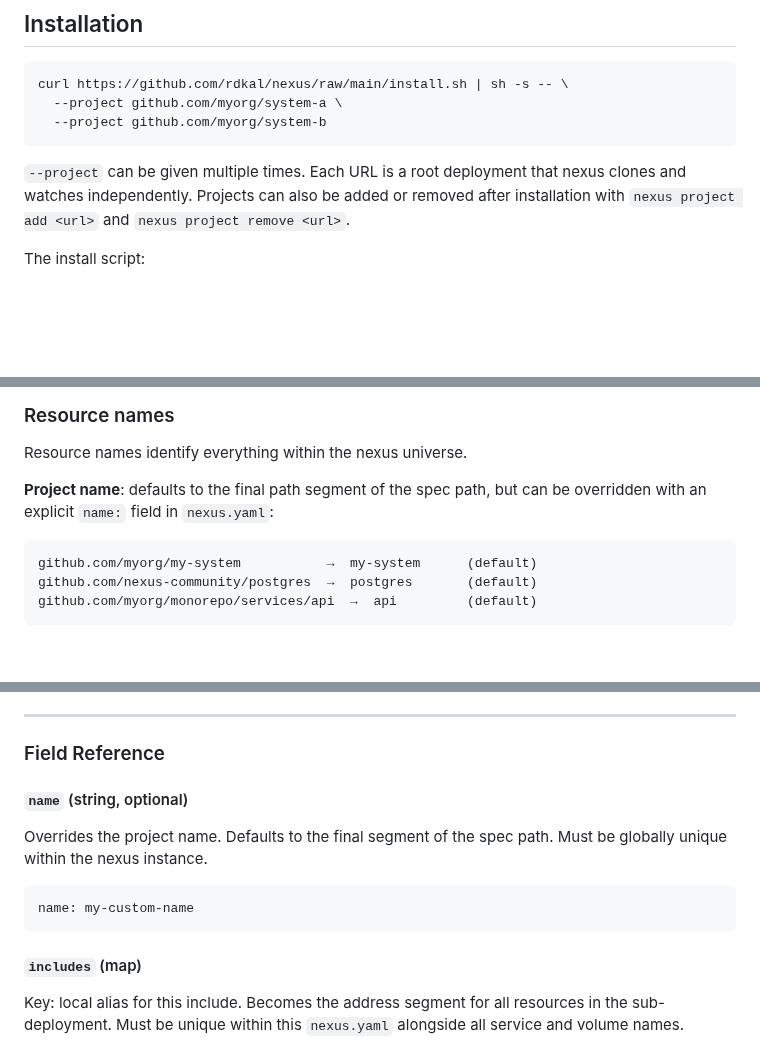
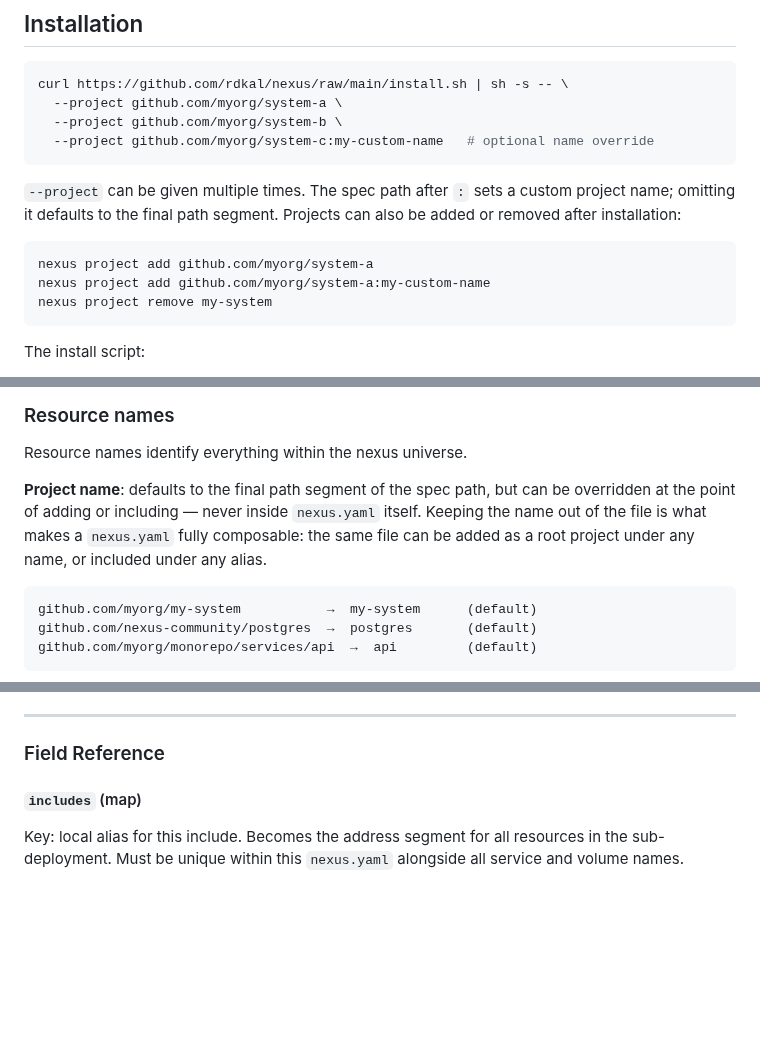
Before and after one commit to rdkal/nexus, a Markdown page: DESIGN.md, 3 parts joined by grey strips. Rendered like a GitHub page; blank space fills up the shorter version.

Commit message:
docs: project name set at add/include site, not in nexus.yaml
Removing name: from nexus.yaml keeps it fully composable — the same
file can be added as a root project or included under any alias.
Custom names are now set via spec-path:name syntax on --project flags
and nexus project add commands. Updated Names section to explain why
the name lives outside the file.

https://claude.ai/code/session_01B82LiEWmsJVVqP145tyb2h

````diff
--- a/DESIGN.md
+++ b/DESIGN.md
@@ -38,12 +38,19 @@ Included deployments are fully independent; they watch their own refs and deploy
 ```sh
 curl https://github.com/rdkal/nexus/raw/main/install.sh | sh -s -- \
   --project github.com/myorg/system-a \
-  --project github.com/myorg/system-b
+  --project github.com/myorg/system-b \
+  --project github.com/myorg/system-c:my-custom-name   # optional name override
 ```
 
-`--project` can be given multiple times. Each URL is a root deployment that nexus
-clones and watches independently. Projects can also be added or removed after
-installation with `nexus project add <url>` and `nexus project remove <url>`.
+`--project` can be given multiple times. The spec path after `:` sets a custom project
+name; omitting it defaults to the final path segment. Projects can also be added or
+removed after installation:
+
+```sh
+nexus project add github.com/myorg/system-a
+nexus project add github.com/myorg/system-a:my-custom-name
+nexus project remove my-system
+```
 
 The install script:
 
@@ -98,7 +105,9 @@ worktree checkout. They play no role in identifying resources at runtime.
 Resource names identify everything within the nexus universe.
 
 **Project name**: defaults to the final path segment of the spec path, but can be
-overridden with an explicit `name:` field in `nexus.yaml`:
+overridden at the point of adding or including — never inside `nexus.yaml` itself.
+Keeping the name out of the file is what makes a `nexus.yaml` fully composable: the
+same file can be added as a root project under any name, or included under any alias.
 
 ```
 github.com/myorg/my-system           →  my-system      (default)
@@ -275,15 +284,6 @@ A parent that includes this under alias `db` addresses its resources as
 ---
 
 ### Field Reference
-
-#### `name` (string, optional)
-
-Overrides the project name. Defaults to the final segment of the spec path. Must be
-globally unique within the nexus instance.
-
-```yaml
-name: my-custom-name
-```
 
 #### `includes` (map)
 
````
Also changed, not shown: other parts of DESIGN.md (+2 -2 lines).
